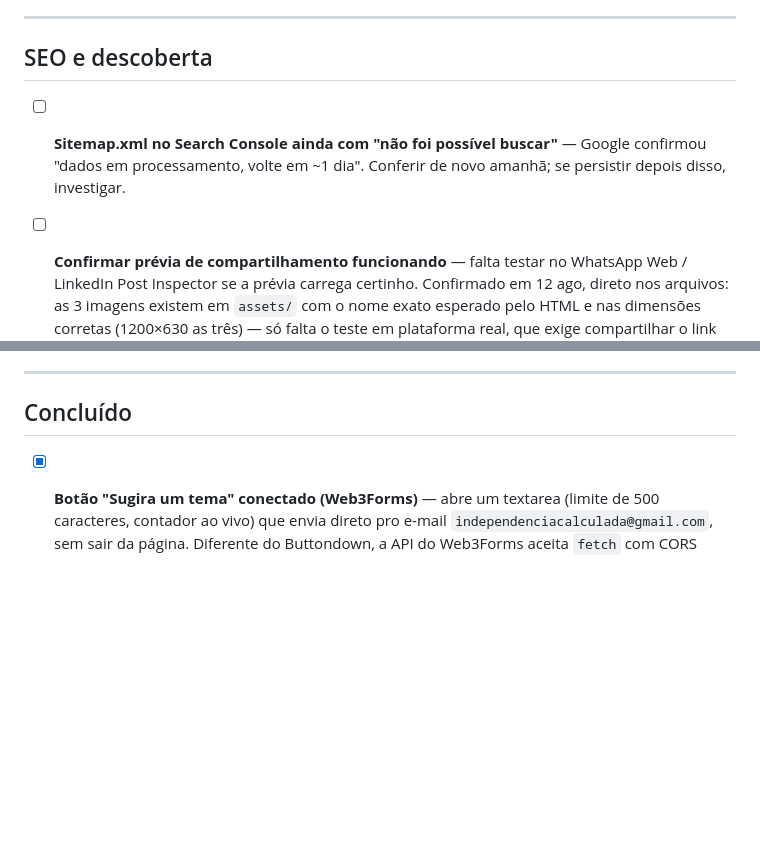
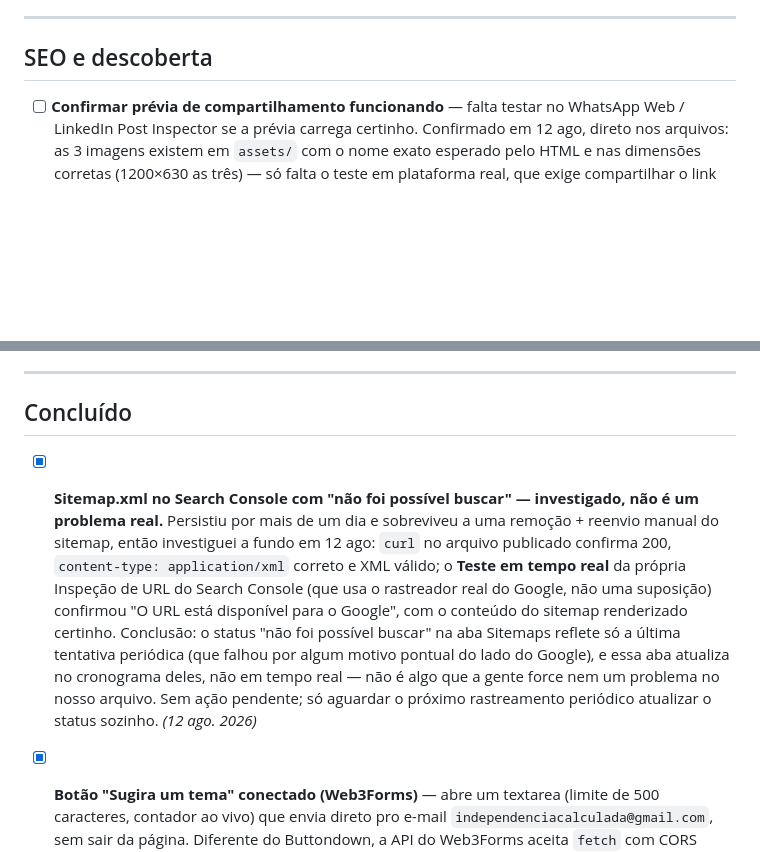
Before and after one commit to dinheiroempauta/dinheiro-em-pauta, a Markdown page: internal/BACKLOG.md, 2 parts joined by grey strips. Drawn GitHub-style; blank space fills up the shorter version.

Commit message:
Investiga sitemap "não foi possível buscar" no Search Console (#14)
O aviso persistia mesmo depois de remover e reenviar o sitemap
manualmente, passando do prazo de "~1 dia" que o próprio Google
sinalizou. Investigado a fundo:

- curl no sitemap.xml publicado: 200, content-type application/xml
  correto, XML válido
- Teste em tempo real da Inspeção de URL do Search Console (rastreador
  real do Google, não suposição): "O URL está disponível para o
  Google", conteúdo renderizado corretamente

Conclusão: não é um problema real do nosso lado. O status da aba
Sitemaps reflete só a última tentativa periódica (que falhou por
algum motivo pontual do lado do Google) e atualiza no cronograma
deles, não em tempo real. Sem ação pendente — movido pra Concluído.

Co-authored-by: Claude <noreply@anthropic.com>

```diff
--- a/internal/BACKLOG.md
+++ b/internal/BACKLOG.md
@@ -41,10 +41,6 @@ Pages e precisam ser atualizados assim que o domínio próprio estiver ativo:
 
 ## SEO e descoberta
 
-- [ ] **Sitemap.xml no Search Console ainda com "não foi possível buscar"**
-      — Google confirmou "dados em processamento, volte em ~1 dia". Conferir
-      de novo amanhã; se persistir depois disso, investigar.
-
 - [ ] **Confirmar prévia de compartilhamento funcionando** — falta testar no
       WhatsApp Web / LinkedIn Post Inspector se a prévia carrega certinho.
       Confirmado em 12 ago, direto nos arquivos: as 3 imagens existem em
@@ -81,6 +77,21 @@ Pages e precisam ser atualizados assim que o domínio próprio estiver ativo:
 ---
 
 ## Concluído
+
+- [x] **Sitemap.xml no Search Console com "não foi possível buscar" —
+      investigado, não é um problema real.** Persistiu por mais de um dia
+      e sobreviveu a uma remoção + reenvio manual do sitemap, então
+      investiguei a fundo em 12 ago: `curl` no arquivo publicado confirma
+      200, `content-type: application/xml` correto e XML válido; o
+      **Teste em tempo real** da própria Inspeção de URL do Search Console
+      (que usa o rastreador real do Google, não uma suposição) confirmou
+      "O URL está disponível para o Google", com o conteúdo do sitemap
+      renderizado certinho. Conclusão: o status "não foi possível buscar"
+      na aba Sitemaps reflete só a última tentativa periódica (que falhou
+      por algum motivo pontual do lado do Google), e essa aba atualiza no
+      cronograma deles, não em tempo real — não é algo que a gente force
+      nem um problema no nosso arquivo. Sem ação pendente; só aguardar o
+      próximo rastreamento periódico atualizar o status sozinho. *(12 ago. 2026)*
 
 - [x] **Botão "Sugira um tema" conectado (Web3Forms)** — abre um textarea
       (limite de 500 caracteres, contador ao vivo) que envia direto pro
```
